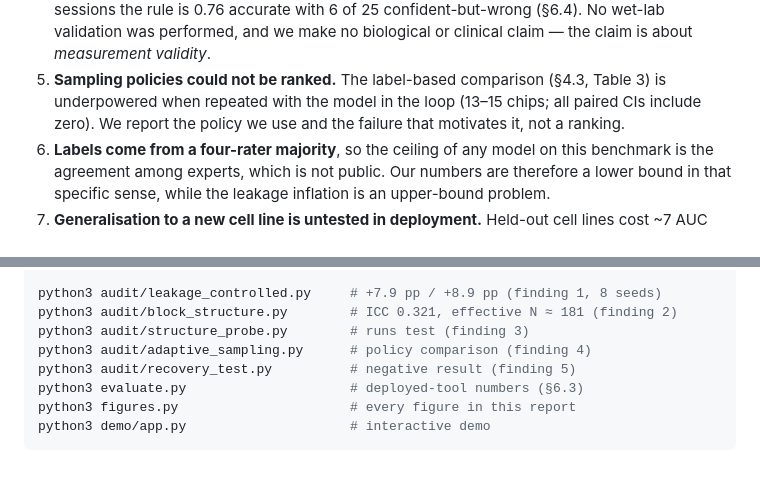
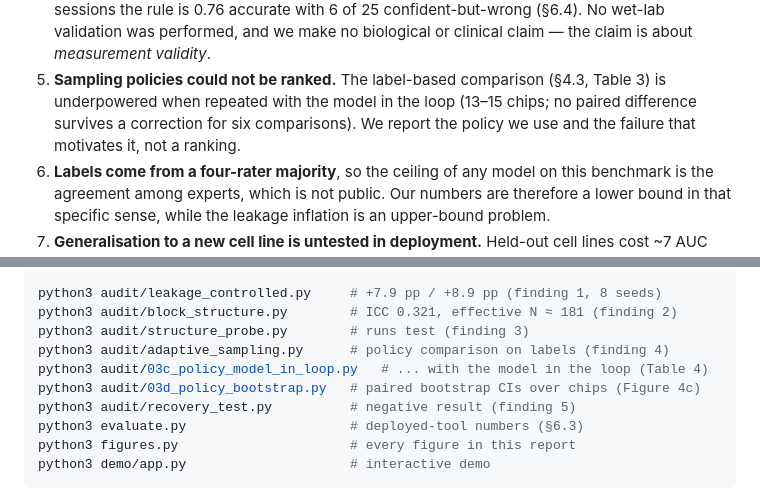
Before and after one commit to Foreist/when-is-one-field-enough, a Markdown page: REPORT.md, 2 parts joined by grey strips. Drawn GitHub-style; blank space fills up the shorter version.

```diff
--- a/REPORT.md
+++ b/REPORT.md
@@ -751,8 +756,8 @@ settle it, and would be a small, valuable addition to this benchmark.
    the full sessions the rule is 0.76 accurate with 6 of 25 confident-but-wrong (§6.4). No wet-lab validation was performed, and we make no
    biological or clinical claim — the claim is about *measurement validity*.
 5. **Sampling policies could not be ranked.** The label-based comparison (§4.3, Table 3) is
-   underpowered when repeated with the model in the loop (13–15 chips; all paired CIs include
-   zero). We report the policy we use and the failure that motivates it, not a ranking.
+   underpowered when repeated with the model in the loop (13–15 chips; no paired difference
+   survives a correction for six comparisons). We report the policy we use and the failure that motivates it, not a ranking.
 6. **Labels come from a four-rater majority**, so the ceiling of any model on this benchmark is the
    agreement among experts, which is not public. Our numbers are therefore a lower bound in that
    specific sense, while the leakage inflation is an upper-bound problem.
@@ -780,7 +785,9 @@ rm ooc.zip                                # lands at ../data/OOC_image_dataset/
 python3 audit/leakage_controlled.py     # +7.9 pp / +8.9 pp (finding 1, 8 seeds)
 python3 audit/block_structure.py        # ICC 0.321, effective N ≈ 181 (finding 2)
 python3 audit/structure_probe.py        # runs test (finding 3)
-python3 audit/adaptive_sampling.py      # policy comparison (finding 4)
+python3 audit/adaptive_sampling.py      # policy comparison on labels (finding 4)
+python3 audit/03c_policy_model_in_loop.py   # ... with the model in the loop (Table 4)
+python3 audit/03d_policy_bootstrap.py   # paired bootstrap CIs over chips (Figure 4c)
 python3 audit/recovery_test.py          # negative result (finding 5)
 python3 evaluate.py                     # deployed-tool numbers (§6.3)
 python3 figures.py                      # every figure in this report
```
Also changed, not shown: other parts of REPORT.md (+14 -9 lines), README.md (+1 -1 lines), audit/README.md (+1 -1 lines), figures/fig4_sampling_policy.png, 5 other files.
